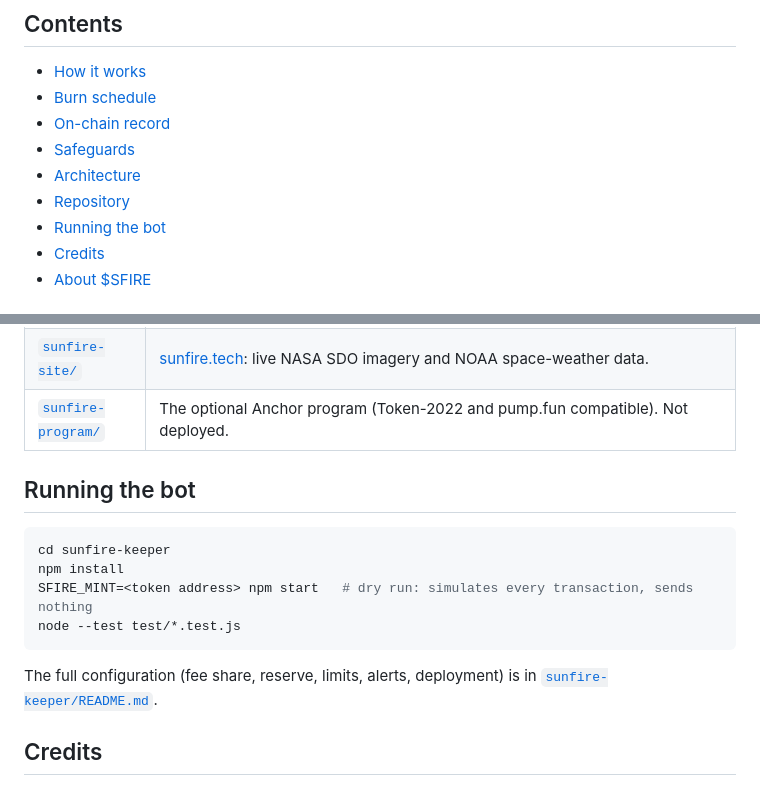
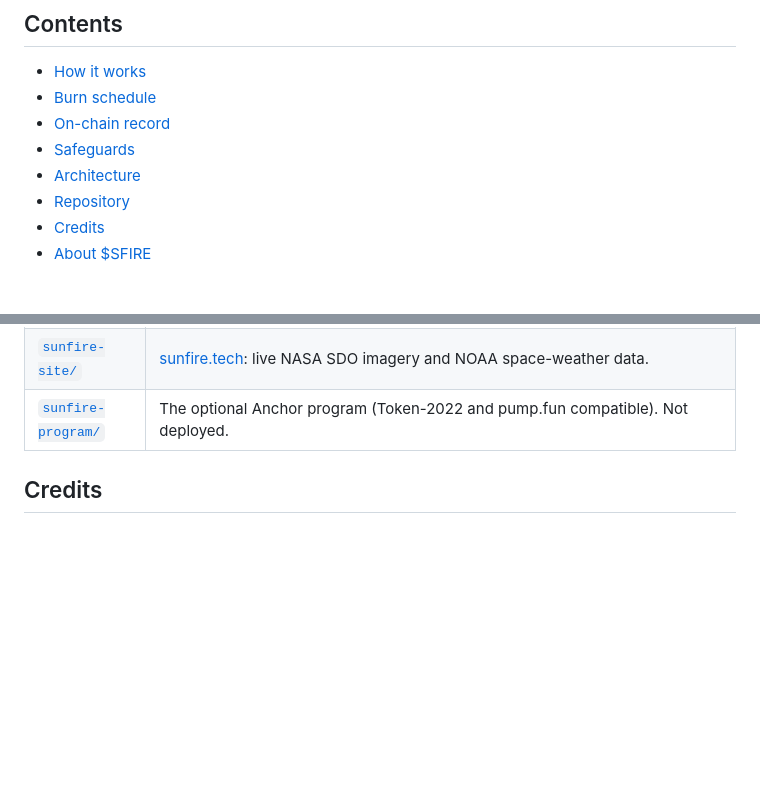
Before and after one commit to NeedlessPrime/Sunfire-Project, a Markdown page: README.md, 2 parts joined by grey strips. GitHub-like rendering; blank space fills up the shorter version.

Commit message:
docs: README presents the project, not how to run it

````diff
--- a/README.md
+++ b/README.md
@@ -21,7 +21,6 @@ Every M-class or X-class solar flare and every G4+ geomagnetic storm recorded by
 - [Safeguards](#safeguards)
 - [Architecture](#architecture)
 - [Repository](#repository)
-- [Running the bot](#running-the-bot)
 - [Credits](#credits)
 - [About $SFIRE](#about-sfire)
 
@@ -102,17 +101,6 @@ The repository also contains a complete Anchor program, [`sunfire-program/`](sun
 | [`sunfire-site/`](sunfire-site/) | [sunfire.tech](https://www.sunfire.tech): live NASA SDO imagery and NOAA space-weather data. |
 | [`sunfire-program/`](sunfire-program/) | The optional Anchor program (Token-2022 and pump.fun compatible). Not deployed. |
 
-## Running the bot
-
-```bash
-cd sunfire-keeper
-npm install
-SFIRE_MINT=<token address> npm start   # dry run: simulates every transaction, sends nothing
-node --test test/*.test.js
-```
-
-The full configuration (fee share, reserve, limits, alerts, deployment) is in [`sunfire-keeper/README.md`](sunfire-keeper/README.md).
-
 ## Credits
 
 - Space-weather data: NOAA Space Weather Prediction Center.
````
